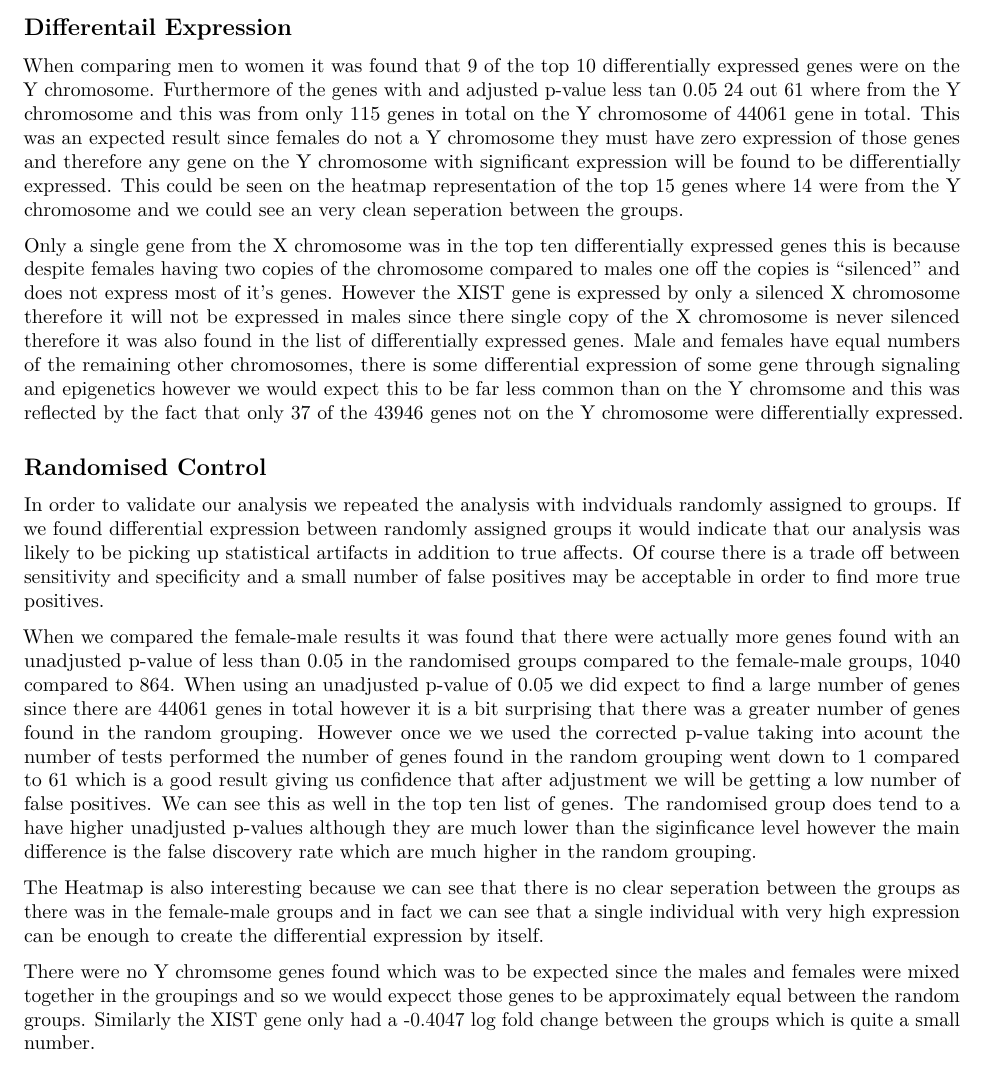
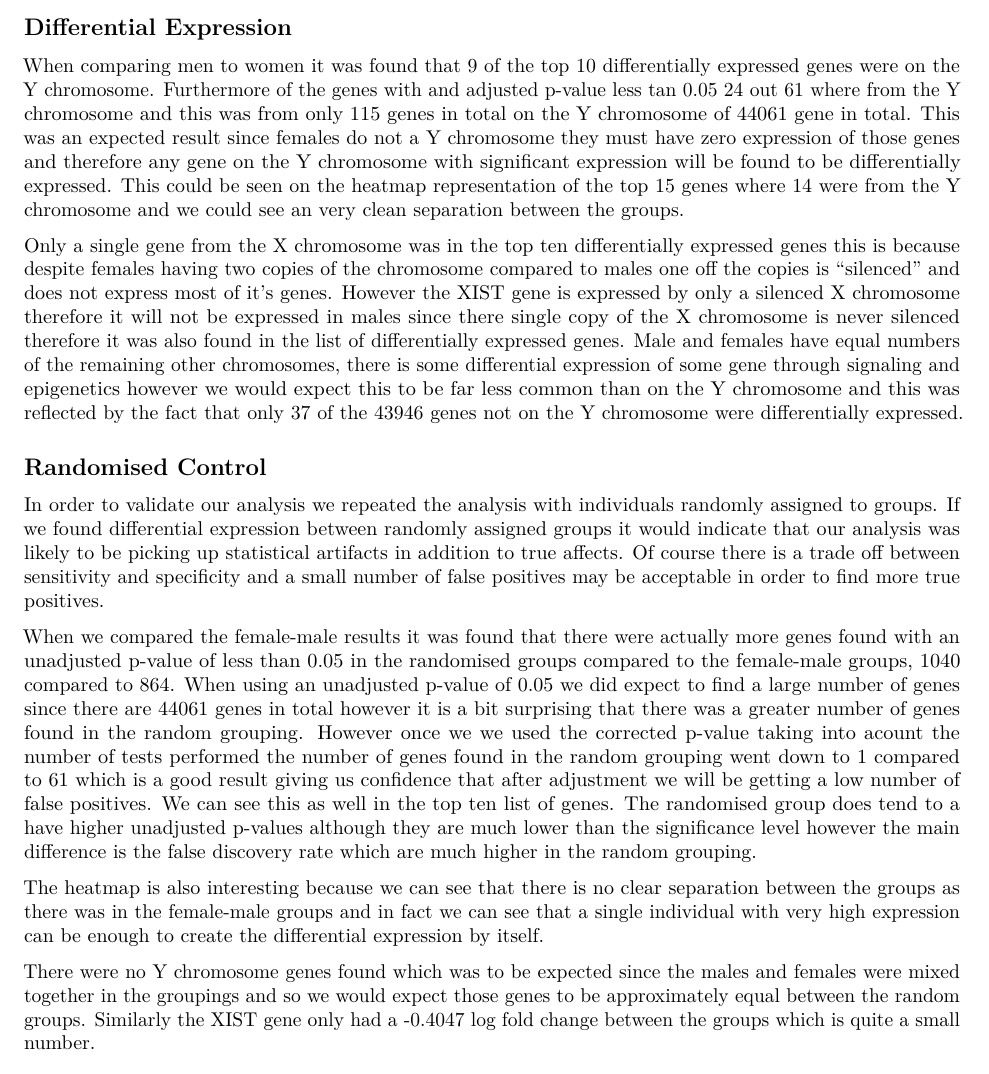
Before and after one commit to LachlanD/Assignment-3, an R Markdown document (assignment3.Rmd): part of page 6 of 6, cut so that both start at the same text. Rendered offline with R 4.5, knitr and Pandoc, then LaTeX, with nearby package versions; both versions are drawn in the output format of the newer one; some code elsewhere in the file could not run offline.

Commit message:
spelling

````diff
--- a/assignment3.Rmd
+++ b/assignment3.Rmd
@@ -3,7 +3,7 @@ title: COMP90014 Algorithms for Functional Genomics, Semester 2 - 2016, Assignme
   3
 author: "Lachlan Dryburgh 188607"
 date: "7/10/2016"
-output: word_document
+output: pdf_document
 ---
 
 ```{r setup, include=FALSE}
@@ -183,17 +183,17 @@ The XIST gene has a log fold change of -0.4047 which is a small change.
 
 #Task 3
 
-## Differentail Expression
-When comparing men to women it was found that 9 of the top 10 differentially expressed genes were on the Y chromosome.  Furthermore of the genes with and adjusted p-value less tan 0.05 24 out 61 where from the Y chromosome and this was from only 115 genes in total on the Y chromosome of 44061 gene in total.  This was an expected result since females do not a Y chromosome they must have zero expression of those genes and therefore any gene on the Y chromosome with significant expression will be found to be differentially expressed.  This could be seen on the heatmap representation of the top 15 genes where 14 were from the Y chromosome and we could see an very clean seperation between the groups.
+## Differential Expression
+When comparing men to women it was found that 9 of the top 10 differentially expressed genes were on the Y chromosome.  Furthermore of the genes with and adjusted p-value less tan 0.05 24 out 61 where from the Y chromosome and this was from only 115 genes in total on the Y chromosome of 44061 gene in total.  This was an expected result since females do not a Y chromosome they must have zero expression of those genes and therefore any gene on the Y chromosome with significant expression will be found to be differentially expressed.  This could be seen on the heatmap representation of the top 15 genes where 14 were from the Y chromosome and we could see an very clean separation between the groups.
 
-Only a single gene from the X chromosome was in the top ten differentially expressed genes this is because despite females having two copies of the chromosome compared to males one off the copies is "silenced" and does not express most of it's genes.  However the XIST gene is expressed by only a silenced X chromosome therefore it will not be expressed in males since there single copy of the X chromosome is never silenced therefore it was also found in the list of differentially expressed genes. Male and females have equal numbers of the remaining other chromosomes, there is some differential expression of some gene through signaling and epigenetics however we would expect this to be far less common than on the Y chromsome and this was reflected by the fact that only 37 of the 43946 genes not on the Y chromosome were differentially expressed.
+Only a single gene from the X chromosome was in the top ten differentially expressed genes this is because despite females having two copies of the chromosome compared to males one off the copies is "silenced" and does not express most of it's genes.  However the XIST gene is expressed by only a silenced X chromosome therefore it will not be expressed in males since there single copy of the X chromosome is never silenced therefore it was also found in the list of differentially expressed genes. Male and females have equal numbers of the remaining other chromosomes, there is some differential expression of some gene through signaling and epigenetics however we would expect this to be far less common than on the Y chromosome and this was reflected by the fact that only 37 of the 43946 genes not on the Y chromosome were differentially expressed.
 
 
 ## Randomised Control
-In order to validate our analysis we repeated the analysis with indviduals randomly assigned to groups.  If we found differential expression between randomly assigned groups it would indicate that our analysis was likely to be picking up statistical artifacts in addition to true affects.  Of course there is a trade off between sensitivity and specificity and a small number of false positives may be acceptable in order to find more true positives.
+In order to validate our analysis we repeated the analysis with individuals randomly assigned to groups.  If we found differential expression between randomly assigned groups it would indicate that our analysis was likely to be picking up statistical artifacts in addition to true affects.  Of course there is a trade off between sensitivity and specificity and a small number of false positives may be acceptable in order to find more true positives.
 
-When we compared the female-male results it was found that there were actually more genes found with an unadjusted p-value of less than 0.05 in the randomised groups compared to the female-male groups, 1040 compared to 864. When using an unadjusted p-value of 0.05 we did expect to find a large number of genes since there are 44061 genes in total however it is a bit surprising that there was a greater number of genes found in the random grouping.  However once we we used the corrected p-value taking into acount the number of tests performed the number of genes found in the random grouping went down to 1 compared to 61 which is a good result giving us confidence that after adjustment we will be getting a low number of false positives.  We can see this as well in the top ten list of genes.  The randomised group does tend to a have higher unadjusted p-values although they are much lower than the siginficance level however the main difference is the false discovery rate which are much higher in the random grouping.
+When we compared the female-male results it was found that there were actually more genes found with an unadjusted p-value of less than 0.05 in the randomised groups compared to the female-male groups, 1040 compared to 864. When using an unadjusted p-value of 0.05 we did expect to find a large number of genes since there are 44061 genes in total however it is a bit surprising that there was a greater number of genes found in the random grouping.  However once we we used the corrected p-value taking into acount the number of tests performed the number of genes found in the random grouping went down to 1 compared to 61 which is a good result giving us confidence that after adjustment we will be getting a low number of false positives.  We can see this as well in the top ten list of genes.  The randomised group does tend to a have higher unadjusted p-values although they are much lower than the significance level however the main difference is the false discovery rate which are much higher in the random grouping.
 
-The Heatmap is also interesting because we can see that there is no clear seperation between the groups as there was in the female-male groups and in fact we can see that a single individual with very high expression can be enough to create the differential expression by itself.
+The heatmap is also interesting because we can see that there is no clear separation between the groups as there was in the female-male groups and in fact we can see that a single individual with very high expression can be enough to create the differential expression by itself.
 
-There were no Y chromsome genes found which was to be expected since the males and females were mixed together in the groupings and so we would expecct those genes to be approximately equal between the random groups.  Similarly the XIST gene only had a -0.4047 log fold change between the groups which is quite a small number.
+There were no Y chromosome genes found which was to be expected since the males and females were mixed together in the groupings and so we would expect those genes to be approximately equal between the random groups.  Similarly the XIST gene only had a -0.4047 log fold change between the groups which is quite a small number.
````
